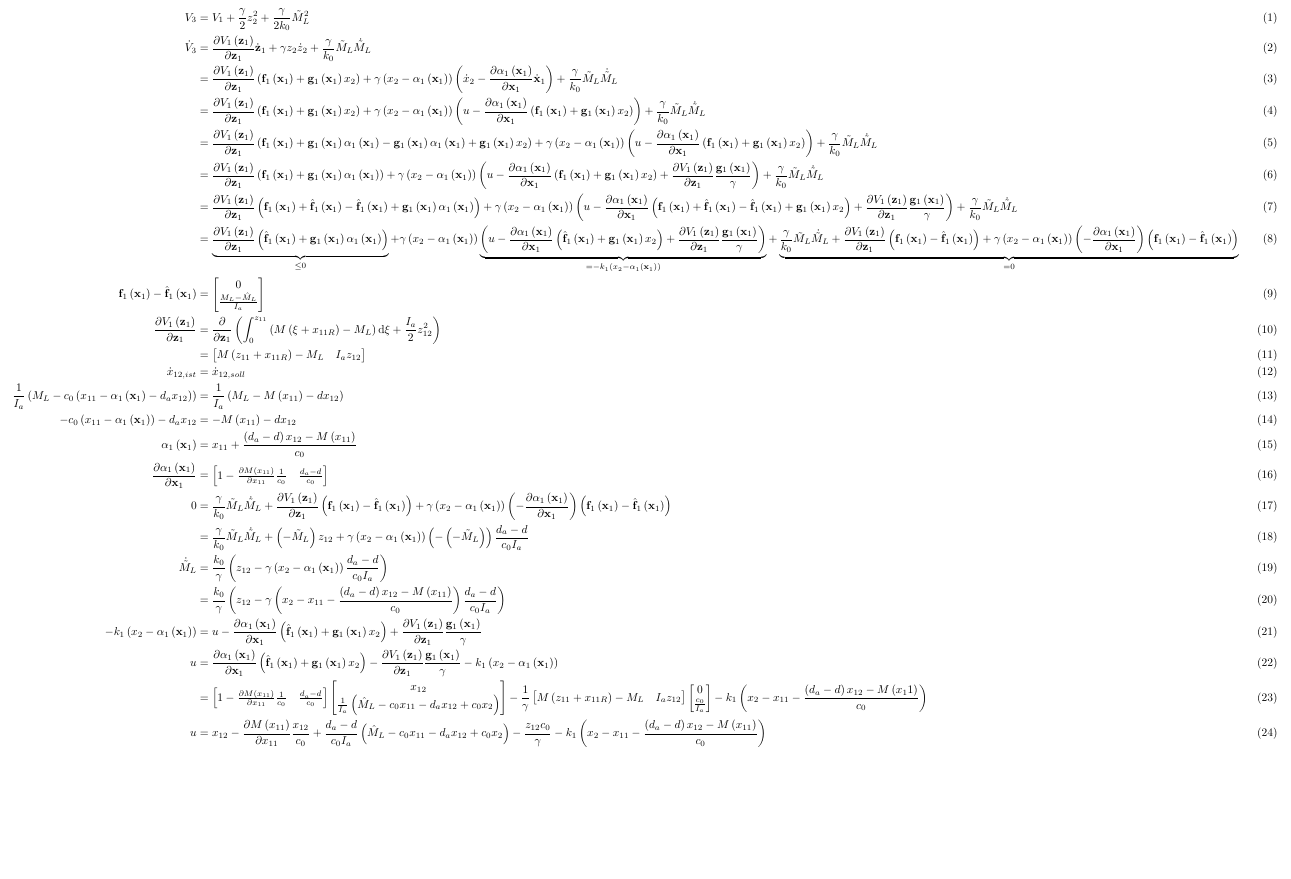
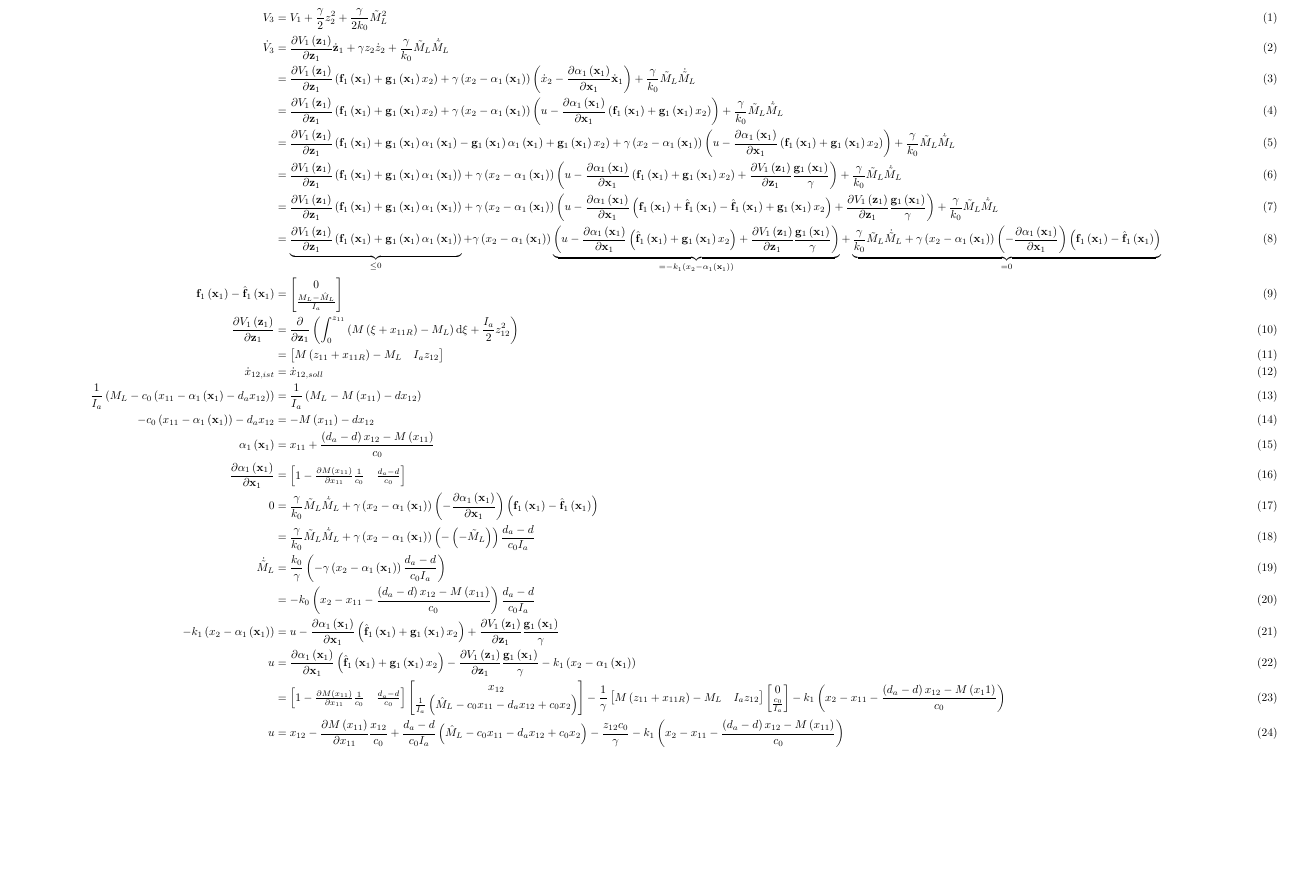
Before and after one commit to CaptainTyphoo/RegSys2UE1, a LaTeX document (BS_RFJ/Berechnung_A3_5/berechnung.tex): part of the page, cut so that both start at the same text. Compiled offline with pdfLaTeX.

Commit message:
Erweiterung mit \hat{f}_1 im ersten Term gelöscht, damit Stabilitätsbeweis funktioniert

```diff
--- a/BS_RFJ/Berechnung_A3_5/berechnung.tex
+++ b/BS_RFJ/Berechnung_A3_5/berechnung.tex
@@ -32,8 +32,8 @@
 	&=\dVedze\fegexz+\gamma\mybr{x_2-\alphae}\mybr{u-\dadxe\fegexz}+\frac{\gamma}{k_0}\mls\mlsp\\
 	&=\dVedze\mybr{\fe+\ge\alphae-\ge\alphae+\ge x_2}+\gamma\mybr{x_2-\alphae}\mybr{u-\dadxe\fegexz}+\frac{\gamma}{k_0}\mls\mlsp\\
 	&=\dVedze\mybr{\fe+\ge\alphae}+\gamma\mybr{x_2-\alphae}\mybr{u-\dadxe\fegexz+\dVedze\frac{\ge}{\gamma}}+\frac{\gamma}{k_0}\mls\mlsp\\
-	&=\dVedze\mybr{\fe+\fed-\fed+\ge\alphae}+\gamma\mybr{x_2-\alphae}\mybr{u-\dadxe\mybr{\fe+\fed-\fed+\ge x_2}+\dVedze\frac{\ge}{\gamma}}+\frac{\gamma}{k_0}\mls\mlsp\\
-	&=\underbrace{\dVedze\mybr{\fed+\ge\alphae}}_{\leq0}+\gamma\mybr{x_2-\alphae}\underbrace{\mybr{u-\dadxe\mybr{\fed+\ge x_2}+\dVedze\frac{\ge}{\gamma}}}_{=-k_1\mybr{x_2-\alphae}}+\underbrace{\frac{\gamma}{k_0}\mls\mlsp+\dVedze\mybr{\fe-\fed}+\gamma\mybr{x_2-\alphae}\mybr{-\dadxe}\mybr{\fe-\fed}}_{=0}\\
+	&=\dVedze\mybr{\fe+\ge\alphae}+\gamma\mybr{x_2-\alphae}\mybr{u-\dadxe\mybr{\fe+\fed-\fed+\ge x_2}+\dVedze\frac{\ge}{\gamma}}+\frac{\gamma}{k_0}\mls\mlsp\\
+	&=\underbrace{\dVedze\mybr{\fe+\ge\alphae}}_{\leq0}+\gamma\mybr{x_2-\alphae}\underbrace{\mybr{u-\dadxe\mybr{\fed+\ge x_2}+\dVedze\frac{\ge}{\gamma}}}_{=-k_1\mybr{x_2-\alphae}}+\underbrace{\frac{\gamma}{k_0}\mls\mlsp+\gamma\mybr{x_2-\alphae}\mybr{-\dadxe}\mybr{\fe-\fed}}_{=0}\\
 	\fe-\fed&=\begin{bmatrix}0\\\frac{M_L-\mld}{I_a}\end{bmatrix}\\
 	\dVedze&=\frac{\partial}{\partial\ze}\mybr{\int_{0}^{z_{11}}\mybr{M\mybr{\xi+x_{11R}}-M_L}\d\xi+\frac{I_a}{2}z_{12}^2}\\
 	&=\begin{bmatrix}M\mybr{z_{11}+x_{11R}}-M_L & I_a z_{12}\end{bmatrix}\\
@@ -42,10 +42,10 @@
 	-c_0\mybr{x_{11}-\alphae}-d_a x_{12}&=-M\mybr{x_{11}}-d x_{12}\\
 	\alphae&=x_{11}+\frac{\mybr{d_a-d}x_{12}-M\mybr{x_{11}}}{c_0}\\
 	\dadxe&=\begin{bmatrix}1-\frac{\partial M\mybr{x_{11}}}{\partial x_{11}} \frac{1}{c_0} & \frac{d_a-d}{c_0}\end{bmatrix}\\
-	0&=\frac{\gamma}{k_0}\mls\mlsp+\dVedze\mybr{\fe-\fed}+\gamma\mybr{x_2-\alphae}\mybr{-\dadxe}\mybr{\fe-\fed}\\
-	&=\frac{\gamma}{k_0}\mls\mlsp+\mybr{-\mls}z_{12}+\gamma\mybr{x_2-\alphae}\mybr{-\mybr{-\mls}}\frac{d_a-d}{c_0I_a}\\
-	\mlsp&=\frac{k_0}{\gamma}\mybr{z_{12}-\gamma\mybr{x_2-\alphae}\frac{d_a-d}{c_0 I_a}}\\
-	&=\frac{k_0}{\gamma}\mybr{z_{12}-\gamma\mybr{x_2-x_{11}-\frac{\mybr{d_a-d}x_{12}-M\mybr{x_{11}}}{c_0}}\frac{d_a-d}{c_0 I_a}}\\
+	0&=\frac{\gamma}{k_0}\mls\mlsp+\gamma\mybr{x_2-\alphae}\mybr{-\dadxe}\mybr{\fe-\fed}\\
+	&=\frac{\gamma}{k_0}\mls\mlsp+\gamma\mybr{x_2-\alphae}\mybr{-\mybr{-\mls}}\frac{d_a-d}{c_0I_a}\\
+	\mlsp&=\frac{k_0}{\gamma}\mybr{-\gamma\mybr{x_2-\alphae}\frac{d_a-d}{c_0 I_a}}\\
+	&=-k_0\mybr{x_2-x_{11}-\frac{\mybr{d_a-d}x_{12}-M\mybr{x_{11}}}{c_0}}\frac{d_a-d}{c_0 I_a}\\
 	-k_1\mybr{x_2-\alphae}&=u-\dadxe\mybr{\fed+\ge x_2}+\dVedze \frac{\ge}{\gamma}\\
 	u&=\dadxe\mybr{\fed+\ge x_2}-\dVedze \frac{\ge}{\gamma}-k_1\mybr{x_2-\alphae}\\
 	&=\begin{bmatrix}1-\frac{\partial M\mybr{x_{11}}}{\partial x_{11}} \frac{1}{c_0} & \frac{d_a-d}{c_0}\end{bmatrix}\begin{bmatrix}x_{12}\\
```
Also changed, not shown: BS_RFJ/Berechnung_A3_5/berechnung.pdf.
